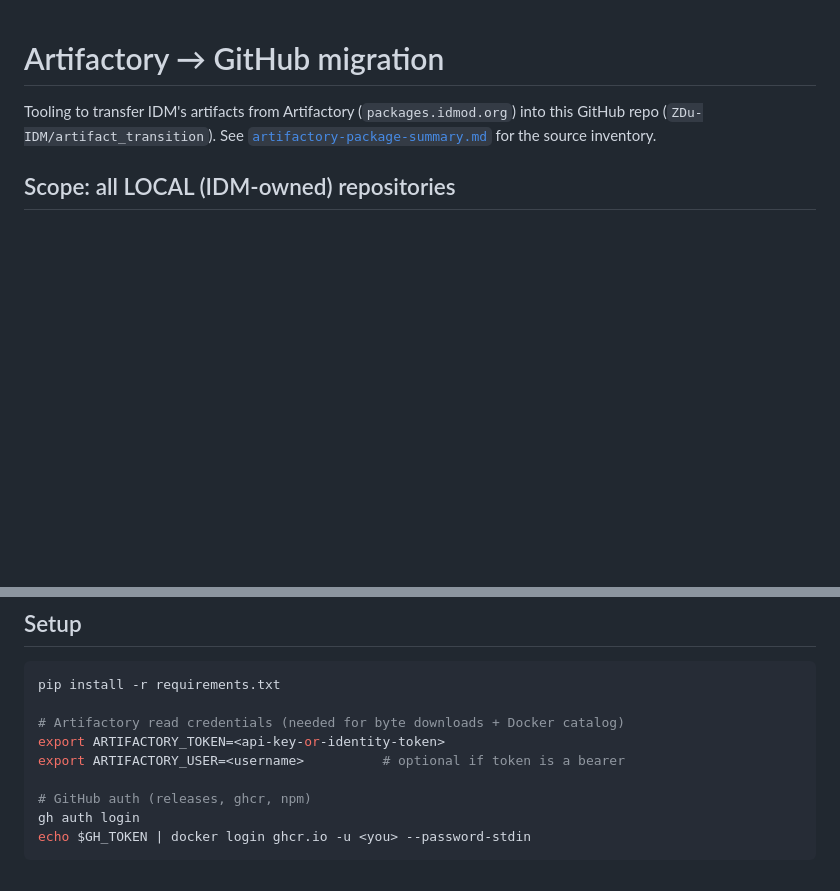
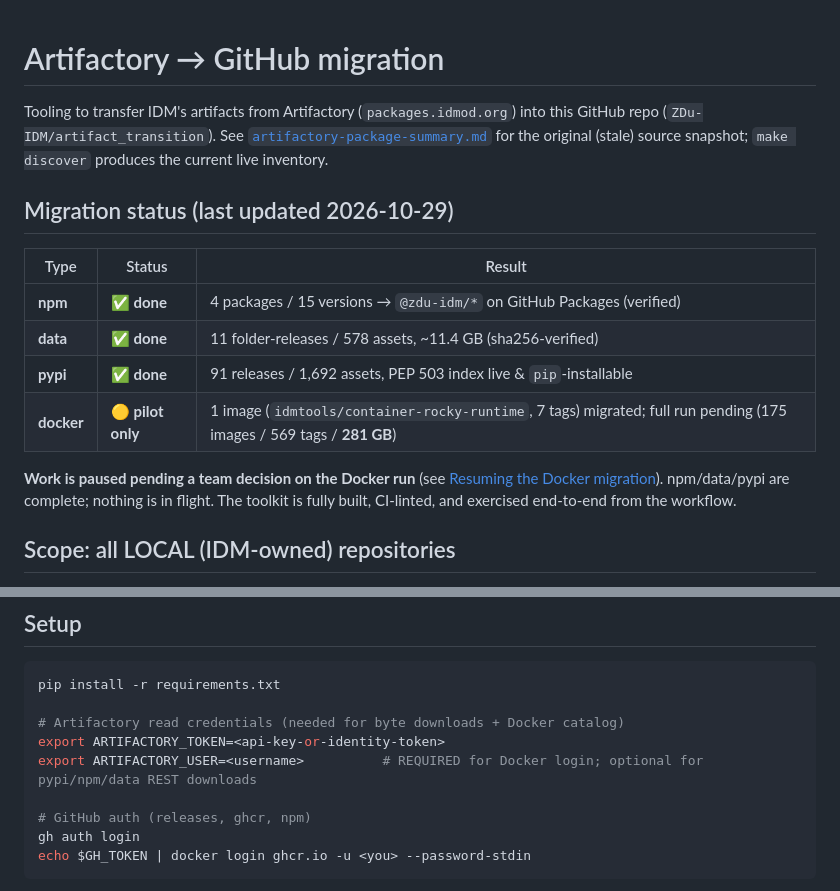
Before and after one commit to ZDu-IDM/artifact_transition, a Markdown page: README.md, 2 parts joined by grey strips. Drawn GitHub-style; blank space fills up the shorter version.

```diff
--- a/README.md
+++ b/README.md
@@ -2,7 +2,21 @@
 
 Tooling to transfer IDM's artifacts from Artifactory (`packages.idmod.org`) into this
 GitHub repo (`ZDu-IDM/artifact_transition`). See
-[`artifactory-package-summary.md`](artifactory-package-summary.md) for the source inventory.
+[`artifactory-package-summary.md`](artifactory-package-summary.md) for the original (stale)
+source snapshot; `make discover` produces the current live inventory.
+
+## Migration status (last updated 2026-10-29)
+
+| Type | Status | Result |
+|---|---|---|
+| **npm** | ✅ **done** | 4 packages / 15 versions → `@zdu-idm/*` on GitHub Packages (verified) |
+| **data** | ✅ **done** | 11 folder-releases / 578 assets, ~11.4 GB (sha256-verified) |
+| **pypi** | ✅ **done** | 91 releases / 1,692 assets, PEP 503 index live & `pip`-installable |
+| **docker** | 🟡 **pilot only** | 1 image (`idmtools/container-rocky-runtime`, 7 tags) migrated; full run pending (175 images / 569 tags / **281 GB**) |
+
+**Work is paused pending a team decision on the Docker run** (see
+[Resuming the Docker migration](#resuming-the-docker-migration)). npm/data/pypi are complete; nothing
+is in flight. The toolkit is fully built, CI-linted, and exercised end-to-end from the workflow.
 
 ## Scope: all LOCAL (IDM-owned) repositories
 
@@ -46,7 +60,7 @@ pip install -r requirements.txt
 
 # Artifactory read credentials (needed for byte downloads + Docker catalog)
 export ARTIFACTORY_TOKEN=<api-key-or-identity-token>
-export ARTIFACTORY_USER=<username>          # optional if token is a bearer
+export ARTIFACTORY_USER=<username>          # REQUIRED for Docker login; optional for pypi/npm/data REST downloads
 
 # GitHub auth (releases, ghcr, npm)
 gh auth login
```
Also changed, not shown: other parts of README.md (+62 -1 lines).
